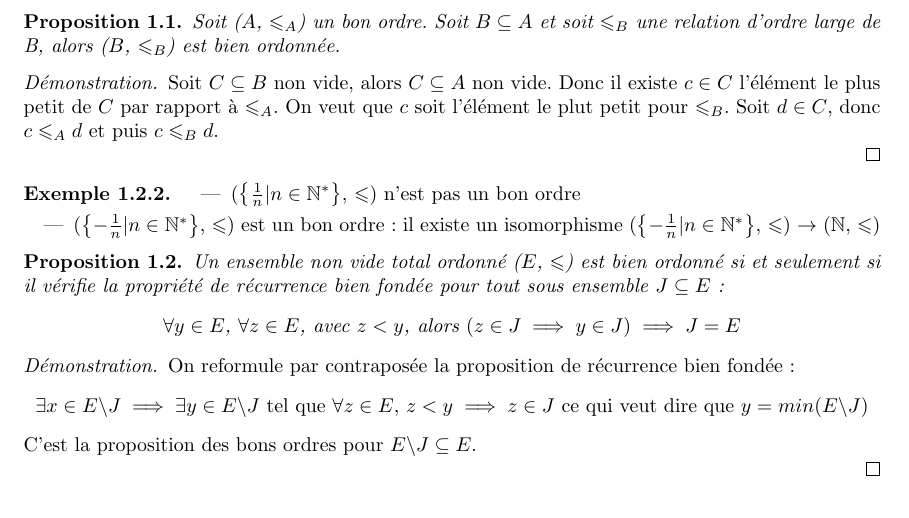
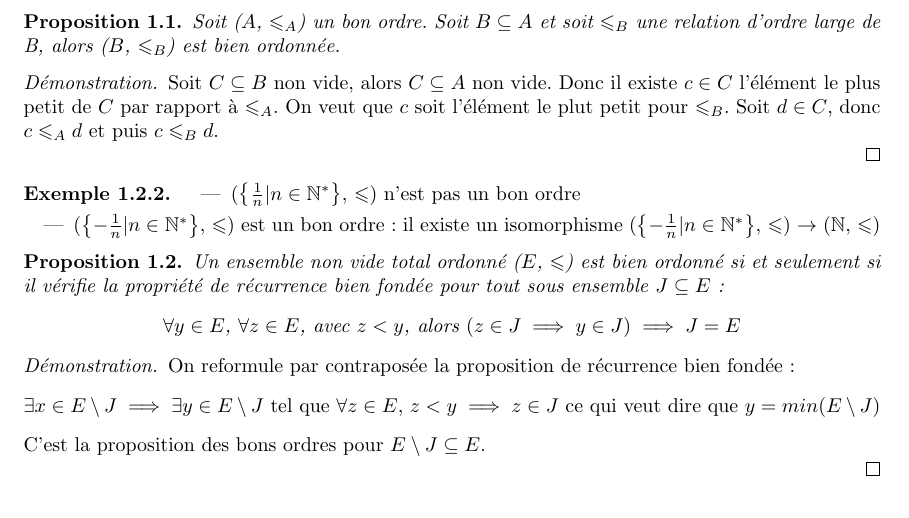
Before and after one commit to Yag000/logique-notes, a LaTeX document (logique-notes.tex, which reads contents/ordres/morphismes.tex): part of page 2 of 3, cut so that both start at the same text. Compiled offline with pdfLaTeX.

Commit message:
fix: use setminus instead of bacslash

```diff
--- a/contents/ordres/morphismes.tex
+++ b/contents/ordres/morphismes.tex
@@ -66,10 +66,10 @@
 
 	On reformule par contraposée la proposition de récurrence bien fondée:
 	\begin{equation*}
-		\exists x \in E\backslash J \implies \exists y \in E\backslash J \text{ tel que } \forall z \in E \text{, } z < y \implies z \in J \text{ ce qui veut dire que } y = min(E\backslash J)
+		\exists x \in E\setminus J \implies \exists y \in E\setminus J \text{ tel que } \forall z \in E \text{, } z < y \implies z \in J \text{ ce qui veut dire que } y = min(E\setminus J)
 	\end{equation*}
 	\noindent
-	C'est la proposition des bons ordres pour $E\backslash J \subseteq E$.
+	C'est la proposition des bons ordres pour $E\setminus J \subseteq E$.
 
 \end{proof}
 
```
